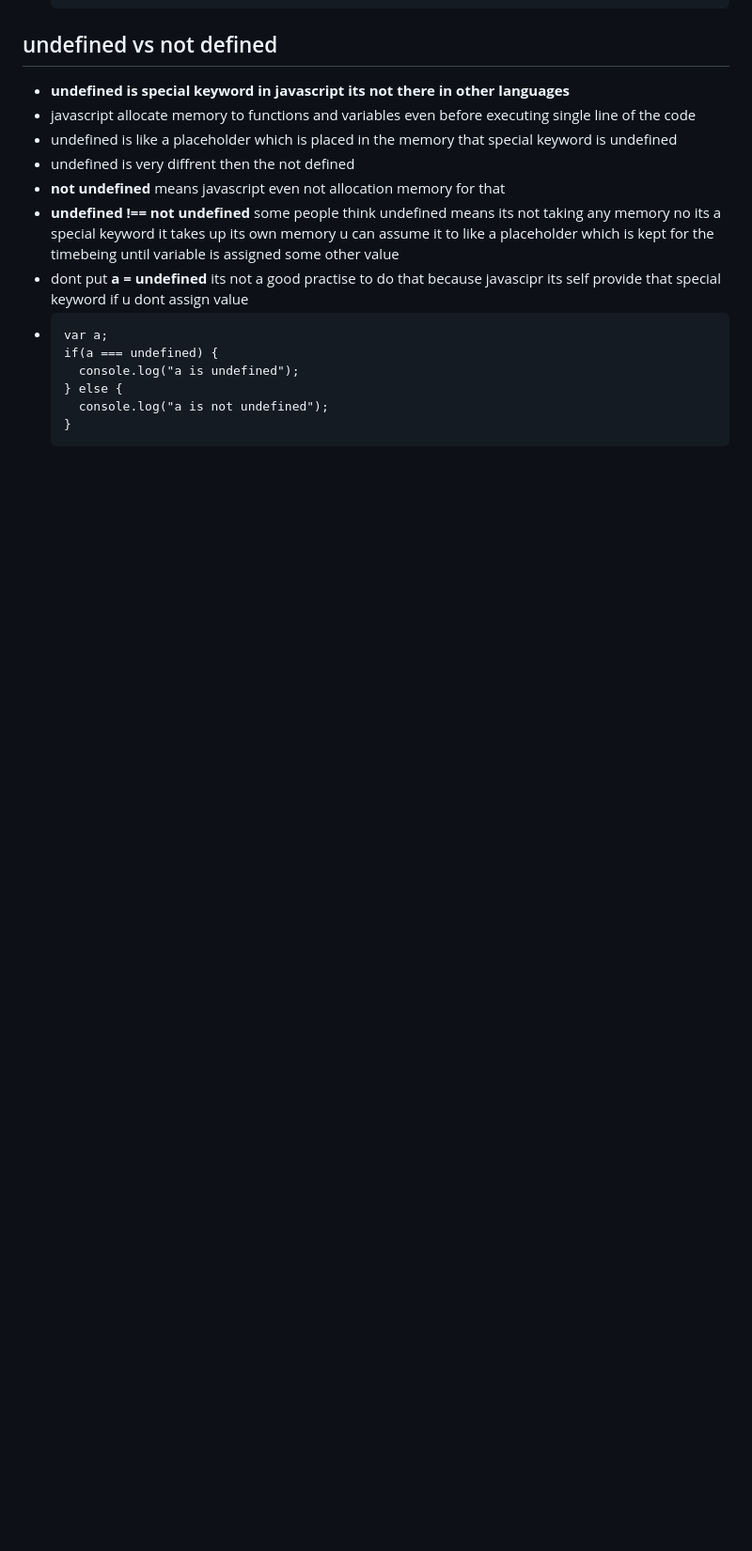
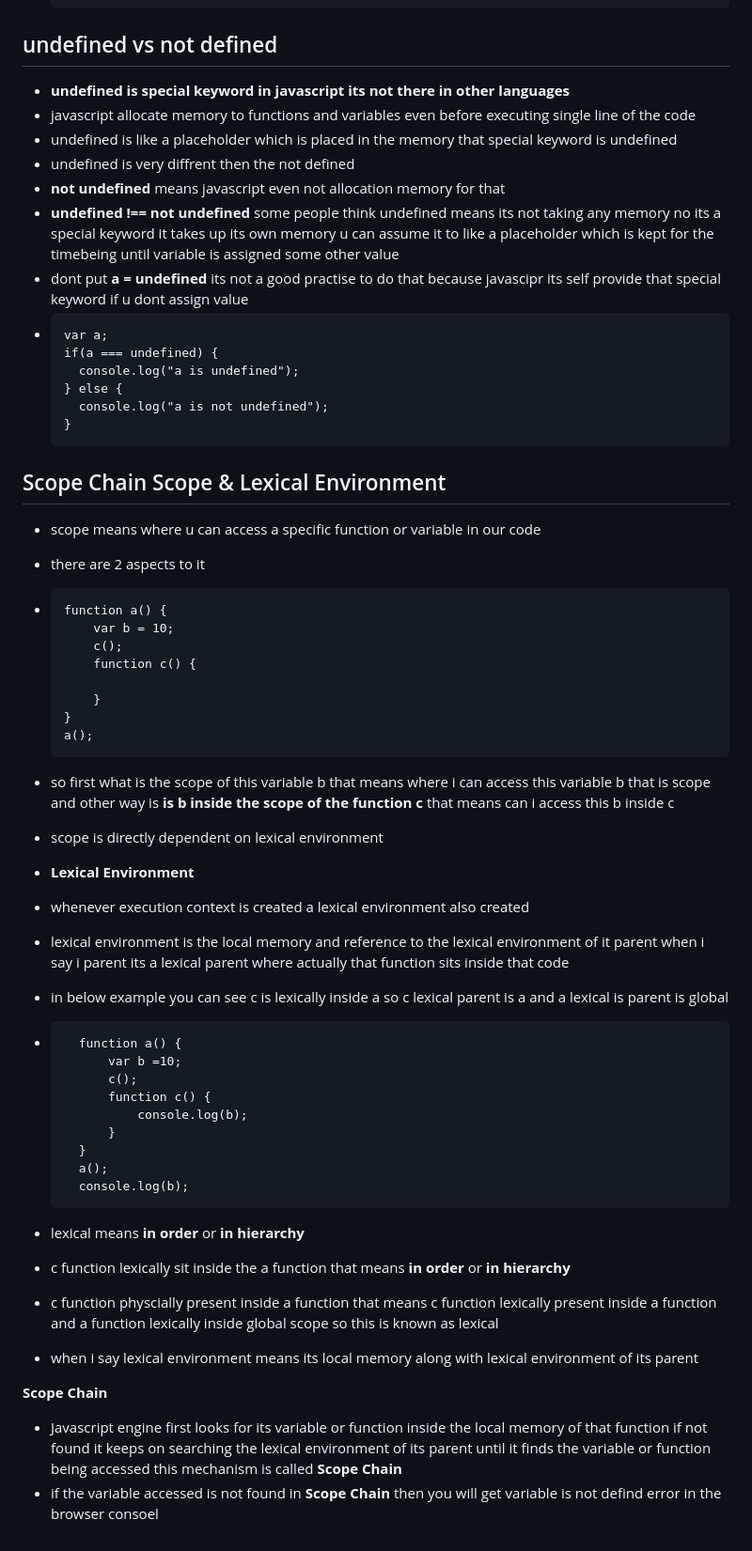
Before and after one commit to jagadeesh944078/Namaste-JavaScript, a Markdown page: README.md, the part around the change. Shown at 94% size. Rendered like a GitHub page; blank space fills up the shorter version.

```diff
--- a/README.md
+++ b/README.md
@@ -103,3 +103,45 @@
       } else {
         console.log("a is not undefined");
       }
+
+## Scope Chain Scope & Lexical Environment
+
+- scope means where u can access a specific function or variable in our code
+- there are 2 aspects to it
+-     function a() {
+          var b = 10;
+          c();
+          function c() {
+
+          }
+      }
+      a();
+
+- so first what is the scope of this variable b that means where i can access this variable b that is scope and other way is **is b inside the scope of the function c** that means can i access this b inside c
+- scope is directly dependent on lexical environment
+
+- **Lexical Environment**
+
+- whenever execution context is created a lexical environment also created
+- lexical environment is the local memory and reference to the lexical environment of it parent when i say i parent its a lexical parent where actually that function sits inside that code
+- in below example you can see c is lexically inside a so c lexical parent is a and a lexical is parent is global
+
+-       function a() {
+            var b =10;
+            c();
+            function c() {
+                console.log(b);
+            }
+        }
+        a();
+        console.log(b);
+
+- lexical means **in order** or **in hierarchy**
+- c function lexically sit inside the a function that means **in order** or **in hierarchy**
+- c function physcially present inside a function that means c function lexically present inside a function and a function lexically inside global scope so this is known as lexical
+- when i say lexical environment means its local memory along with lexical environment of its parent
+
+**Scope Chain**
+
+- Javascript engine first looks for its variable or function inside the local memory of that function if not found it keeps on searching the lexical environment of its parent until it finds the variable or function being accessed this mechanism is called **Scope Chain**
+- if the variable accessed is not found in **Scope Chain** then you will get variable is not defind error in the browser consoel
```
